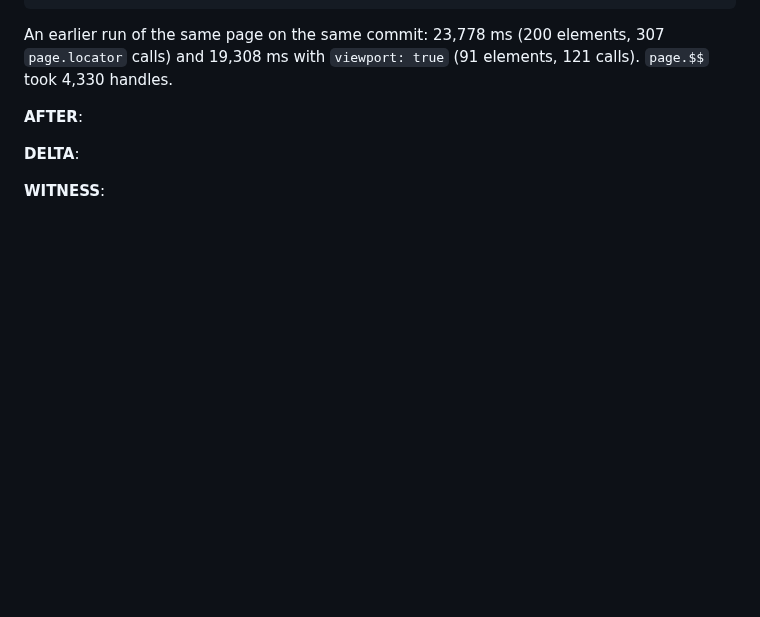
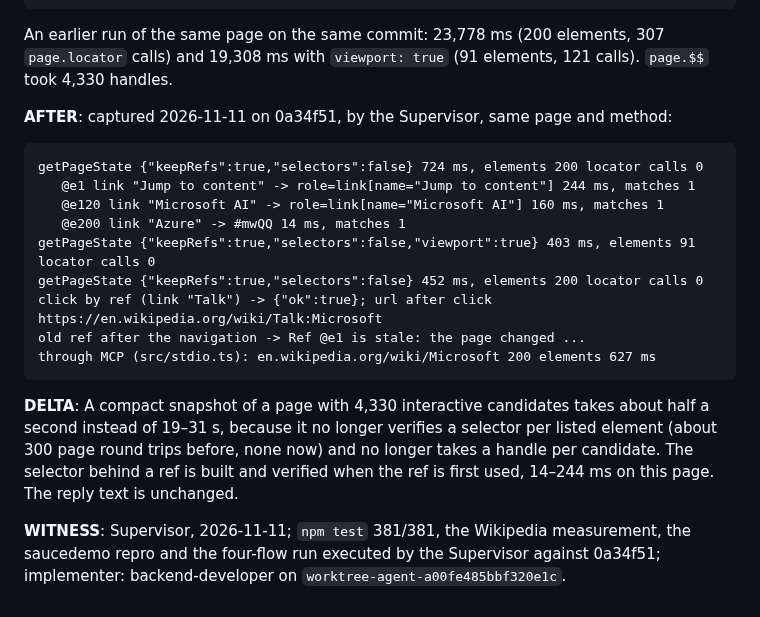
Before and after one commit to thunderkds/easy-ui-mcp, a Markdown page: tasks/TASK_REVIEW_T045.md, the part around one of its changes. GitHub-like rendering; blank space fills up the shorter version.

````diff
--- a/tasks/TASK_REVIEW_T045.md
+++ b/tasks/TASK_REVIEW_T045.md
@@ -92,8 +92,19 @@ getPageState {"keepRefs":true,"viewport":true} 10900 ms, elements 91
 ```
 An earlier run of the same page on the same commit: 23,778 ms (200 elements, 307 `page.locator` calls) and 19,308 ms with `viewport: true` (91 elements, 121 calls). `page.$$` took 4,330 handles.
 
-**AFTER**:
+**AFTER**: captured 2026-11-11 on 0a34f51, by the Supervisor, same page and method:
+```
+getPageState {"keepRefs":true,"selectors":false} 724 ms, elements 200 locator calls 0
+   @e1 link "Jump to content" -> role=link[name="Jump to content"] 244 ms, matches 1
+   @e120 link "Microsoft AI" -> role=link[name="Microsoft AI"] 160 ms, matches 1
+   @e200 link "Azure" -> #mwQQ 14 ms, matches 1
+getPageState {"keepRefs":true,"selectors":false,"viewport":true} 403 ms, elements 91 locator calls 0
+getPageState {"keepRefs":true,"selectors":false} 452 ms, elements 200 locator calls 0
+click by ref (link "Talk") -> {"ok":true}; url after click https://en.wikipedia.org/wiki/Talk:Microsoft
+old ref after the navigation -> Ref @e1 is stale: the page changed ...
+through MCP (src/stdio.ts): en.wikipedia.org/wiki/Microsoft 200 elements 627 ms
+```
 
-**DELTA**:
+**DELTA**: A compact snapshot of a page with 4,330 interactive candidates takes about half a second instead of 19–31 s, because it no longer verifies a selector per listed element (about 300 page round trips before, none now) and no longer takes a handle per candidate. The selector behind a ref is built and verified when the ref is first used, 14–244 ms on this page. The reply text is unchanged.
 
-**WITNESS**:
+**WITNESS**: Supervisor, 2026-11-11; `npm test` 381/381, the Wikipedia measurement, the saucedemo repro and the four-flow run executed by the Supervisor against 0a34f51; implementer: backend-developer on `worktree-agent-a00fe485bbf320e1c`.
````
Also changed, not shown: other parts of tasks/TASK_REVIEW_T045.md (+12 -12 lines), PROJECT_KANBAN.md (+1 -1 lines).
